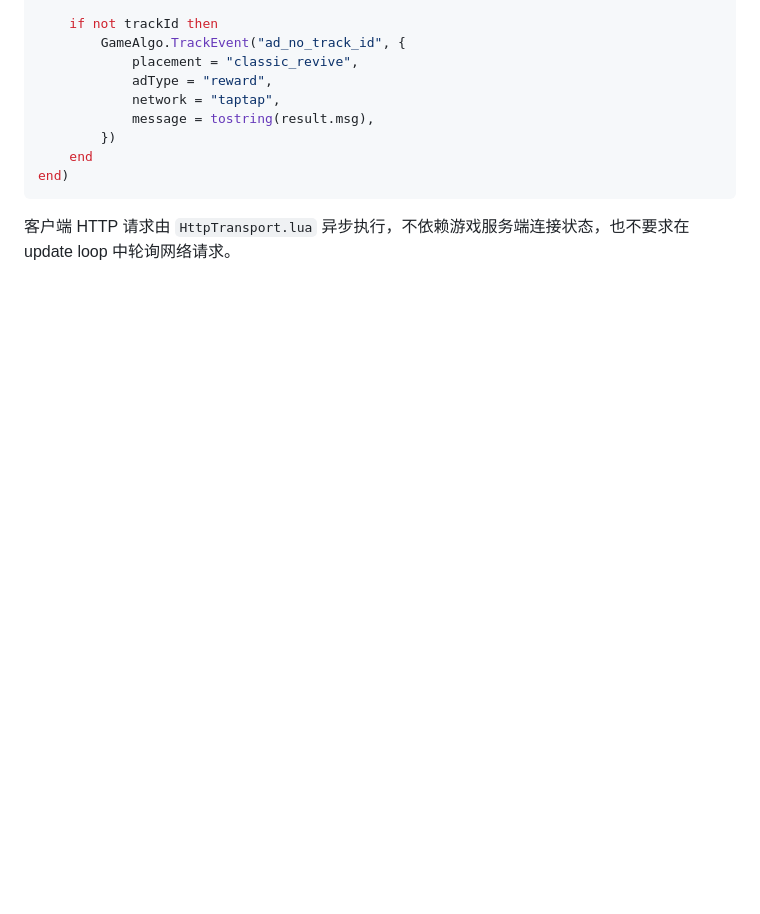
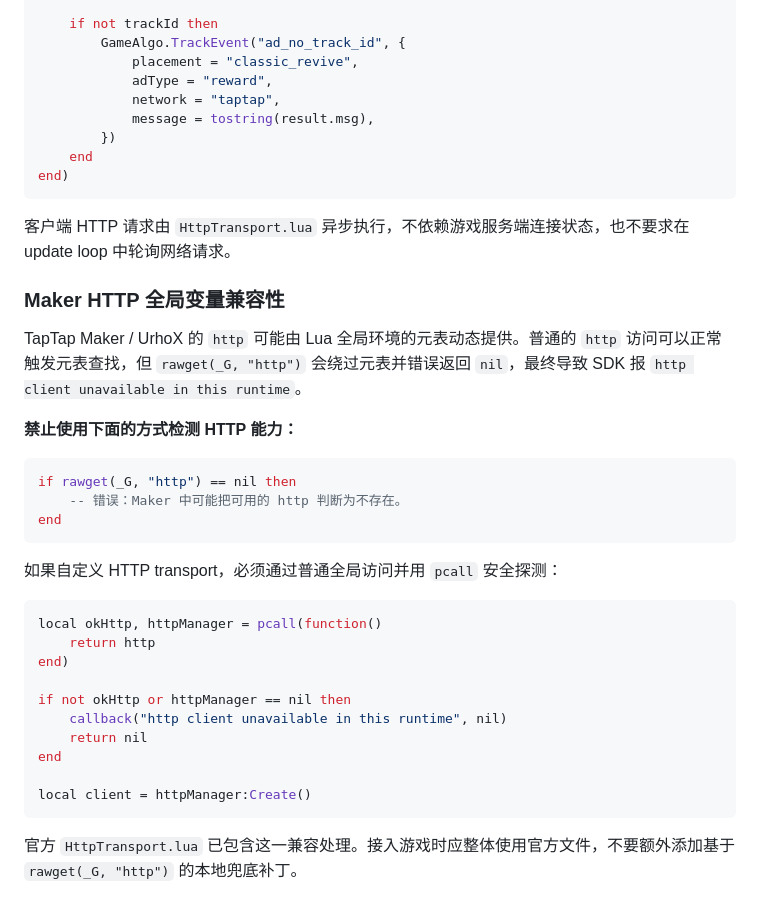
Before and after one commit to sunyuhao-code/GameAlgoClient, a Markdown page: lua/README.md, the part around the change. Drawn GitHub-style; blank space fills up the shorter version.

Commit message:
docs: warn against raw Maker HTTP lookup

````diff
--- a/lua/README.md
+++ b/lua/README.md
@@ -213,3 +213,32 @@ end)
 ```
 
 客户端 HTTP 请求由 `HttpTransport.lua` 异步执行，不依赖游戏服务端连接状态，也不要求在 update loop 中轮询网络请求。
+
+### Maker HTTP 全局变量兼容性
+
+TapTap Maker / UrhoX 的 `http` 可能由 Lua 全局环境的元表动态提供。普通的 `http` 访问可以正常触发元表查找，但 `rawget(_G, "http")` 会绕过元表并错误返回 `nil`，最终导致 SDK 报 `http client unavailable in this runtime`。
+
+**禁止使用下面的方式检测 HTTP 能力：**
+
+```lua
+if rawget(_G, "http") == nil then
+    -- 错误：Maker 中可能把可用的 http 判断为不存在。
+end
+```
+
+如果自定义 HTTP transport，必须通过普通全局访问并用 `pcall` 安全探测：
+
+```lua
+local okHttp, httpManager = pcall(function()
+    return http
+end)
+
+if not okHttp or httpManager == nil then
+    callback("http client unavailable in this runtime", nil)
+    return nil
+end
+
+local client = httpManager:Create()
+```
+
+官方 `HttpTransport.lua` 已包含这一兼容处理。接入游戏时应整体使用官方文件，不要额外添加基于 `rawget(_G, "http")` 的本地兜底补丁。
````
